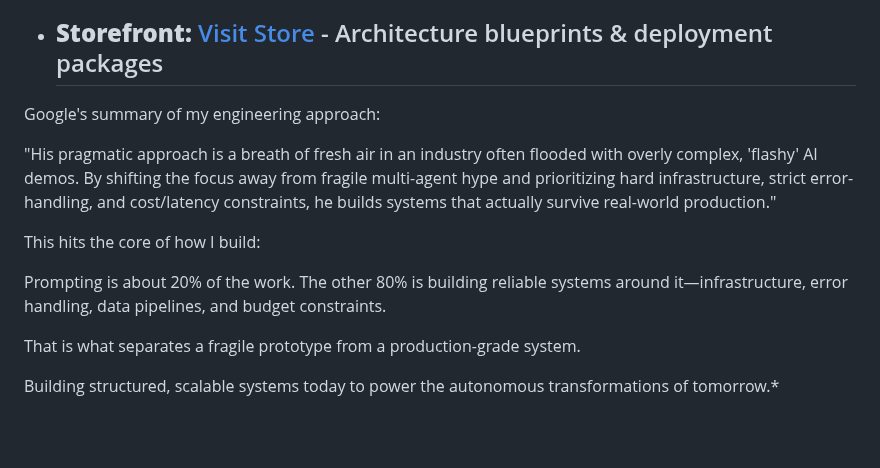
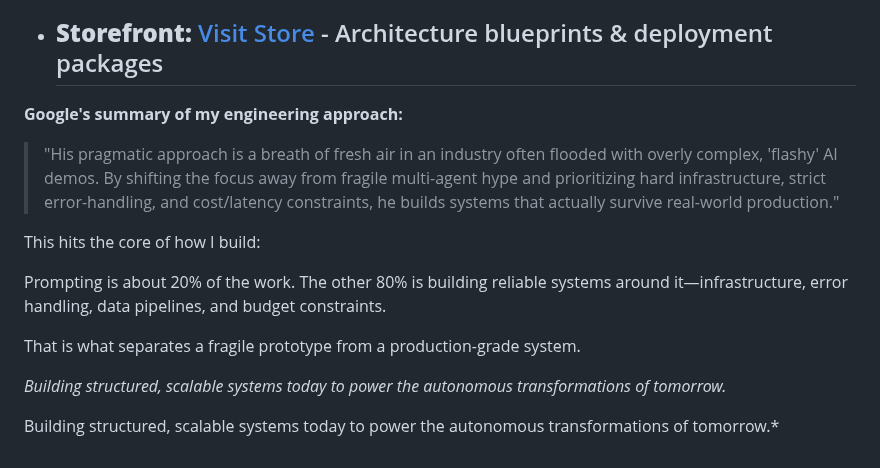
Before and after one commit to rcortez056-spec/Ramon-Cortez, a Markdown page: README.md, the part around the change. GitHub-like rendering; blank space fills up the shorter version.

Commit message:
Revise Google's summary in README
Updated Google's summary of my engineering approach for clarity and emphasis.

```diff
--- a/README.md
+++ b/README.md
@@ -210,10 +210,9 @@ A high-impact revenue engine tracking active client acquisition pipelines, autom
 
 * **Storefront:** [Visit Store](https://store.ramoncortezai.com) - Architecture blueprints & deployment packages
   ---
+**Google's summary of my engineering approach:**
 
-Google's summary of my engineering approach:
-
-"His pragmatic approach is a breath of fresh air in an industry often flooded with overly complex, 'flashy' AI demos. By shifting the focus away from fragile multi-agent hype and prioritizing hard infrastructure, strict error-handling, and cost/latency constraints, he builds systems that actually survive real-world production."
+> "His pragmatic approach is a breath of fresh air in an industry often flooded with overly complex, 'flashy' AI demos. By shifting the focus away from fragile multi-agent hype and prioritizing hard infrastructure, strict error-handling, and cost/latency constraints, he builds systems that actually survive real-world production."
 
 This hits the core of how I build:
 
@@ -221,4 +220,7 @@ Prompting is about 20% of the work. The other 80% is building reliable systems a
 
 That is what separates a fragile prototype from a production-grade system.
 
+*Building structured, scalable systems today to power the autonomous transformations of tomorrow.*
+
+
   Building structured, scalable systems today to power the autonomous transformations of tomorrow.*
```
